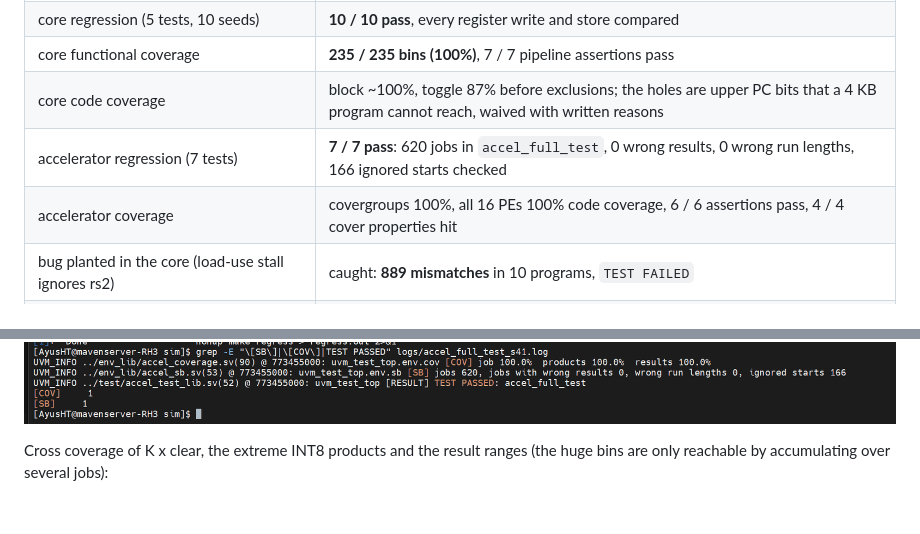
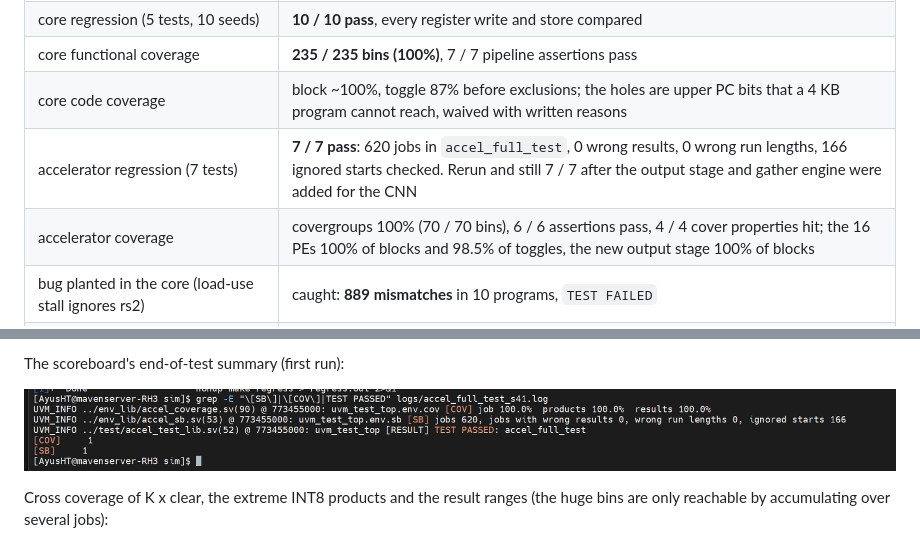
Before and after one commit to higgboson/riscv-rv32im-soc, a Markdown page: verif/uvm/README.md, 2 parts joined by grey strips. GitHub-like rendering; blank space fills up the shorter version.

```diff
--- a/verif/uvm/README.md
+++ b/verif/uvm/README.md
@@ -40,8 +40,8 @@ Each log ends with one line, `TEST PASSED: <test>` or `TEST FAILED: <test> (n er
 | core regression (5 tests, 10 seeds) | **10 / 10 pass**, every register write and store compared |
 | core functional coverage | **235 / 235 bins (100%)**, 7 / 7 pipeline assertions pass |
 | core code coverage | block ~100%, toggle 87% before exclusions; the holes are upper PC bits that a 4 KB program cannot reach, waived with written reasons |
-| accelerator regression (7 tests) | **7 / 7 pass**: 620 jobs in `accel_full_test`, 0 wrong results, 0 wrong run lengths, 166 ignored starts checked |
-| accelerator coverage | covergroups 100%, all 16 PEs 100% code coverage, 6 / 6 assertions pass, 4 / 4 cover properties hit |
+| accelerator regression (7 tests) | **7 / 7 pass**: 620 jobs in `accel_full_test`, 0 wrong results, 0 wrong run lengths, 166 ignored starts checked. Rerun and still 7 / 7 after the output stage and gather engine were added for the CNN |
+| accelerator coverage | covergroups 100% (70 / 70 bins), 6 / 6 assertions pass, 4 / 4 cover properties hit; the 16 PEs 100% of blocks and 98.5% of toggles, the new output stage 100% of blocks |
 | bug planted in the core (load-use stall ignores rs2) | caught: **889 mismatches** in 10 programs, `TEST FAILED` |
 | bug planted in the accelerator (run ends one cycle early) | caught on every job by the SVA (`a_run_length`) and the scoreboard ("took 69 cycles, expected 70") |
 
@@ -83,3 +101,5 @@ Execute), two branch mispredicts flushing Execute, and the divider holding the p
+The scoreboard's end-of-test summary (first run):
+
 ![accel scoreboard](../../docs/images/uvm/accel_scoreboard_summary.png)
 
 Cross coverage of K x clear, the extreme INT8 products and the result ranges
```
Also changed, not shown: other parts of verif/uvm/README.md (+18 -4 lines), README.md (+1 -1 lines), docs/images/uvm/accel_assertions.png, docs/images/uvm/accel_coverage_summary.png (added), docs/images/uvm/accel_covergroups.png (added), docs/images/uvm/accel_imc_overview.png (added), docs/images/uvm/accel_regression.png.
